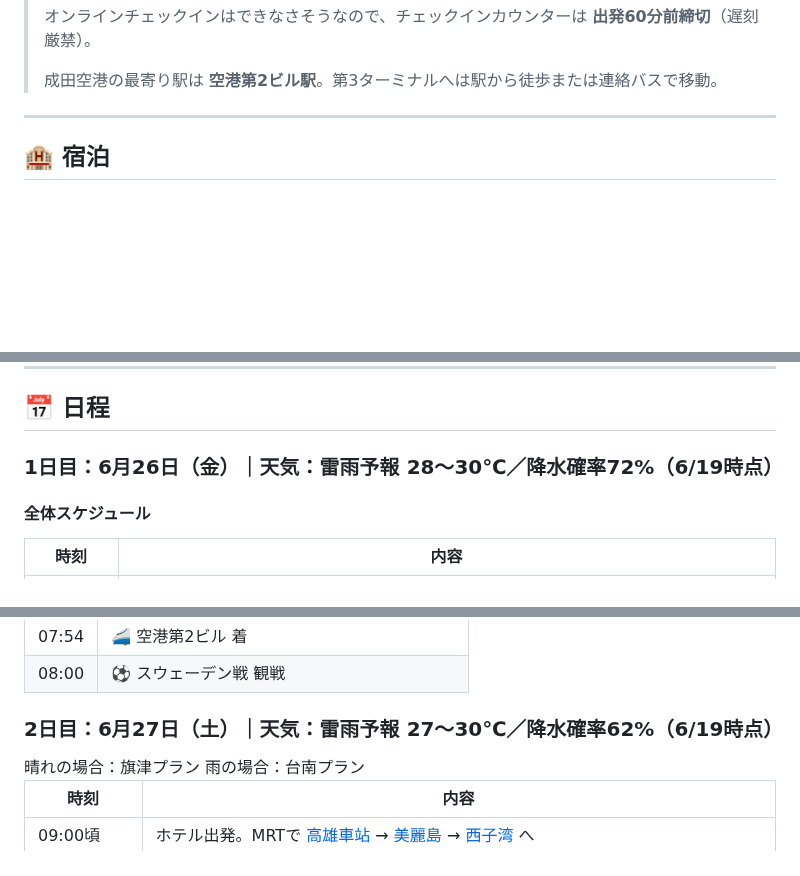
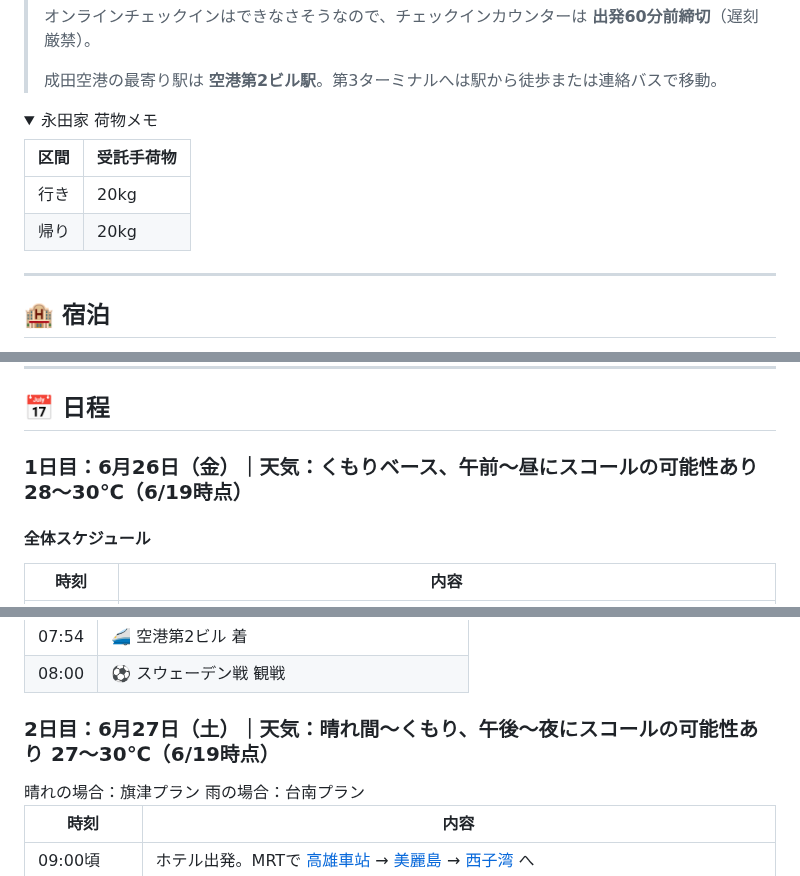
Before and after one commit to igrekplus/igrekplus.github.io, a Markdown page: reports/2026-06-overseas-5friends.md, 3 parts joined by grey strips. GitHub-like rendering; folded sections open; blank space fills up the shorter version.

Commit message:
Revise weather notes and baggage memo

```diff
--- a/reports/2026-06-overseas-5friends.md
+++ b/reports/2026-06-overseas-5friends.md
@@ -63,6 +63,16 @@
 >
 > 成田空港の最寄り駅は **空港第2ビル駅**。第3ターミナルへは駅から徒歩または連絡バスで移動。
 
+<details>
+<summary>永田家 荷物メモ</summary>
+
+| 区間 | 受託手荷物 |
+|---|---|
+| 行き | 20kg |
+| 帰り | 20kg |
+
+</details>
+
 ---
 
 ## 🏨 宿泊
@@ -106,7 +116,7 @@
 
 ## 📅 日程
 
-### 1日目：6月26日（金）｜天気：雷雨予報 28〜30℃／降水確率72%（6/19時点）
+### 1日目：6月26日（金）｜天気：くもりベース、午前〜昼にスコールの可能性あり 28〜30℃（6/19時点）
 
 #### 全体スケジュール
 
@@ -146,7 +156,7 @@
 
 </details>
 
-### 2日目：6月27日（土）｜天気：雷雨予報 27〜30℃／降水確率62%（6/19時点）
+### 2日目：6月27日（土）｜天気：晴れ間〜くもり、午後〜夜にスコールの可能性あり 27〜30℃（6/19時点）
 
 <div class="shopTabs">
 <div class="shopTabLabels" role="tablist" aria-label="2日目スケジュール">
```
Also changed, not shown: other parts of reports/2026-06-overseas-5friends.md (+1 -1 lines).
